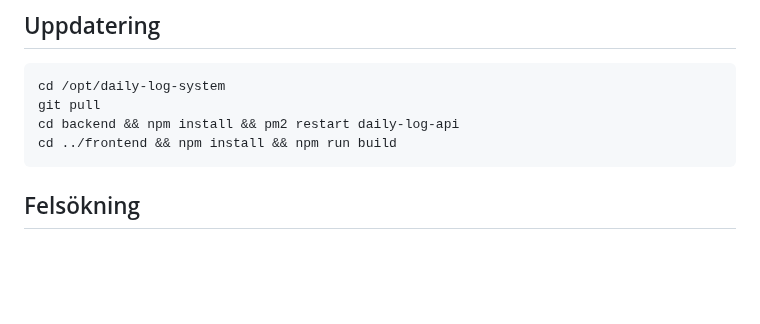
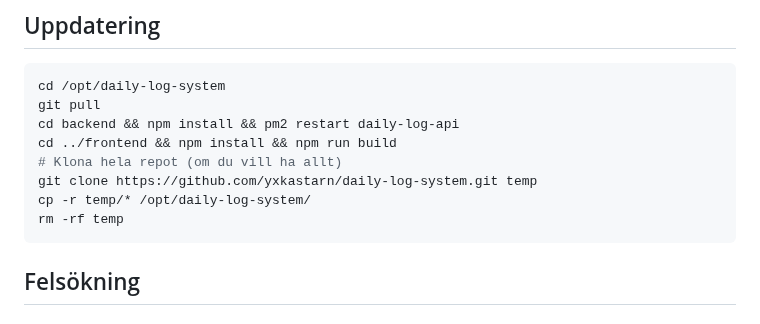
Before and after one commit to yxkastarn/daily-log-system, a Markdown page: README.md, the part around the change. Rendered like a GitHub page; blank space fills up the shorter version.

````diff
--- a/README.md
+++ b/README.md
@@ -250,6 +250,10 @@ cd /opt/daily-log-system
 git pull
 cd backend && npm install && pm2 restart daily-log-api
 cd ../frontend && npm install && npm run build
+# Klona hela repot (om du vill ha allt)
+git clone https://github.com/yxkastarn/daily-log-system.git temp
+cp -r temp/* /opt/daily-log-system/
+rm -rf temp
 ```
 
 ## Felsökning
````
